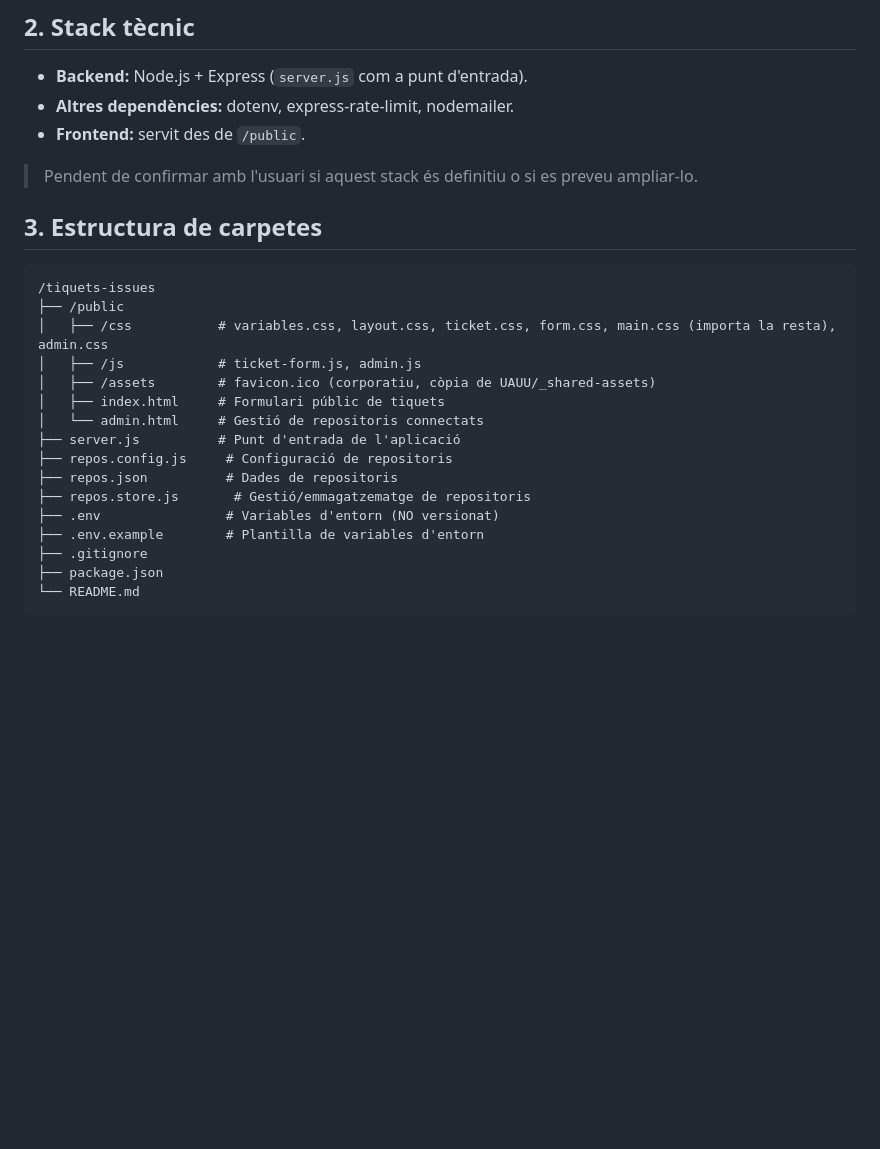
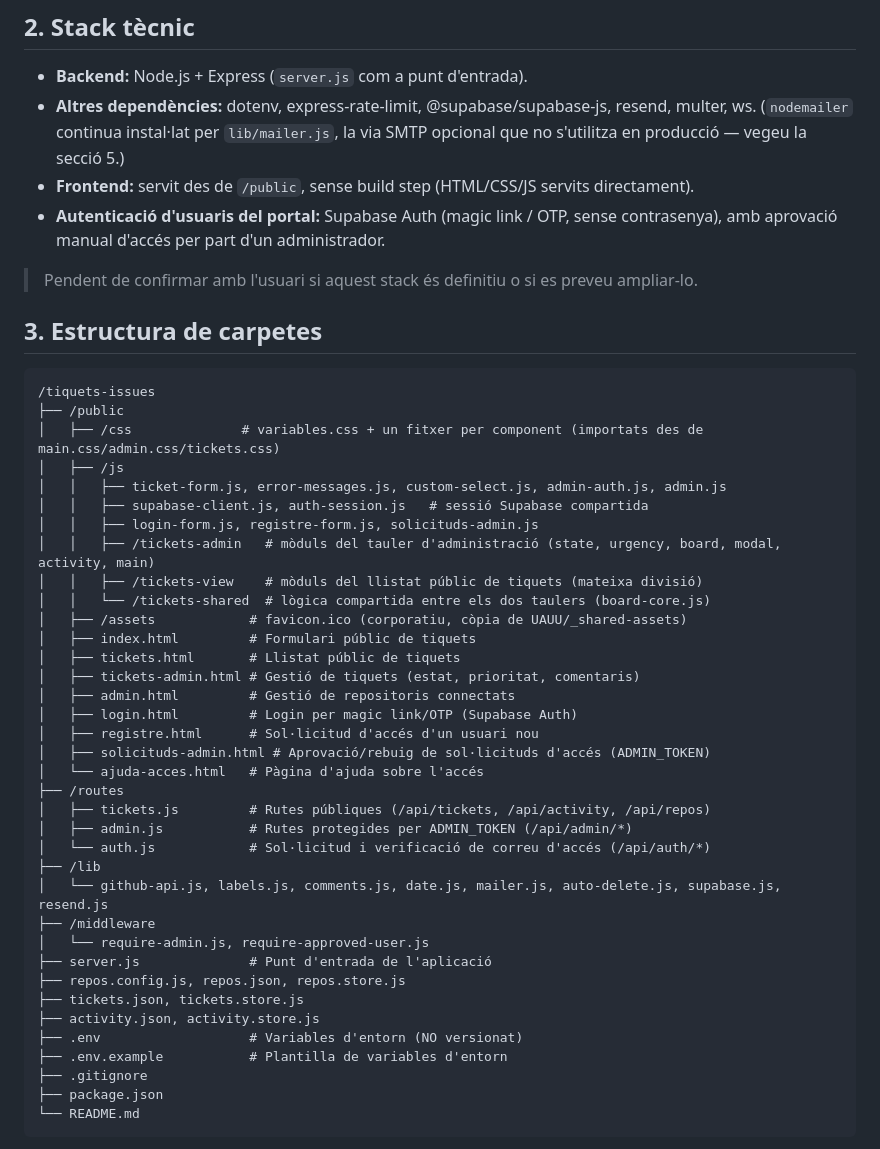
Before and after one commit to UauuDigital/tiquets-issues, a Markdown page: CLAUDE.md, the part around one of its changes. Drawn GitHub-style; blank space fills up the shorter version.

Commit message:
Millora: Actualitza CLAUDE.md amb l'estructura real del projecte i el sistema d'accés d'usuaris

````diff
--- a/CLAUDE.md
+++ b/CLAUDE.md
@@ -5,8 +5,9 @@ Portal intern de tiquets que crea issues de GitHub automàticament.
 
 ## 2. Stack tècnic
 - **Backend:** Node.js + Express (`server.js` com a punt d'entrada).
-- **Altres dependències:** dotenv, express-rate-limit, nodemailer.
-- **Frontend:** servit des de `/public`.
+- **Altres dependències:** dotenv, express-rate-limit, @supabase/supabase-js, resend, multer, ws. (`nodemailer` continua instal·lat per `lib/mailer.js`, la via SMTP opcional que no s'utilitza en producció — vegeu la secció 5.)
+- **Frontend:** servit des de `/public`, sense build step (HTML/CSS/JS servits directament).
+- **Autenticació d'usuaris del portal:** Supabase Auth (magic link / OTP, sense contrasenya), amb aprovació manual d'accés per part d'un administrador.
 
 > Pendent de confirmar amb l'usuari si aquest stack és definitiu o si es preveu ampliar-lo.
 
@@ -14,17 +15,37 @@ Portal intern de tiquets que crea issues de GitHub automàticament.
 ```
 /tiquets-issues
 ├── /public
-│   ├── /css           # variables.css, layout.css, ticket.css, form.css, main.css (importa la resta), admin.css
-│   ├── /js            # ticket-form.js, admin.js
-│   ├── /assets        # favicon.ico (corporatiu, còpia de UAUU/_shared-assets)
-│   ├── index.html     # Formulari públic de tiquets
-│   └── admin.html     # Gestió de repositoris connectats
-├── server.js          # Punt d'entrada de l'aplicació
-├── repos.config.js     # Configuració de repositoris
-├── repos.json          # Dades de repositoris
-├── repos.store.js       # Gestió/emmagatzematge de repositoris
-├── .env                # Variables d'entorn (NO versionat)
-├── .env.example        # Plantilla de variables d'entorn
+│   ├── /css              # variables.css + un fitxer per component (importats des de main.css/admin.css/tickets.css)
+│   ├── /js
+│   │   ├── ticket-form.js, error-messages.js, custom-select.js, admin-auth.js, admin.js
+│   │   ├── supabase-client.js, auth-session.js   # sessió Supabase compartida
+│   │   ├── login-form.js, registre-form.js, solicituds-admin.js
+│   │   ├── /tickets-admin   # mòduls del tauler d'administració (state, urgency, board, modal, activity, main)
+│   │   ├── /tickets-view    # mòduls del llistat públic de tiquets (mateixa divisió)
+│   │   └── /tickets-shared  # lògica compartida entre els dos taulers (board-core.js)
+│   ├── /assets            # favicon.ico (corporatiu, còpia de UAUU/_shared-assets)
+│   ├── index.html         # Formulari públic de tiquets
+│   ├── tickets.html       # Llistat públic de tiquets
+│   ├── tickets-admin.html # Gestió de tiquets (estat, prioritat, comentaris)
+│   ├── admin.html         # Gestió de repositoris connectats
+│   ├── login.html         # Login per magic link/OTP (Supabase Auth)
+│   ├── registre.html      # Sol·licitud d'accés d'un usuari nou
+│   ├── solicituds-admin.html # Aprovació/rebuig de sol·licituds d'accés (ADMIN_TOKEN)
+│   └── ajuda-acces.html   # Pàgina d'ajuda sobre l'accés
+├── /routes
+│   ├── tickets.js         # Rutes públiques (/api/tickets, /api/activity, /api/repos)
+│   ├── admin.js           # Rutes protegides per ADMIN_TOKEN (/api/admin/*)
+│   └── auth.js            # Sol·licitud i verificació de correu d'accés (/api/auth/*)
+├── /lib
+│   └── github-api.js, labels.js, comments.js, date.js, mailer.js, auto-delete.js, supabase.js, resend.js
+├── /middleware
+│   └── require-admin.js, require-approved-user.js
+├── server.js              # Punt d'entrada de l'aplicació
+├── repos.config.js, repos.json, repos.store.js
+├── tickets.json, tickets.store.js
+├── activity.json, activity.store.js
+├── .env                   # Variables d'entorn (NO versionat)
+├── .env.example           # Plantilla de variables d'entorn
 ├── .gitignore
 ├── package.json
 └── README.md
````
Also changed, not shown: other parts of CLAUDE.md (+14 -3 lines).
